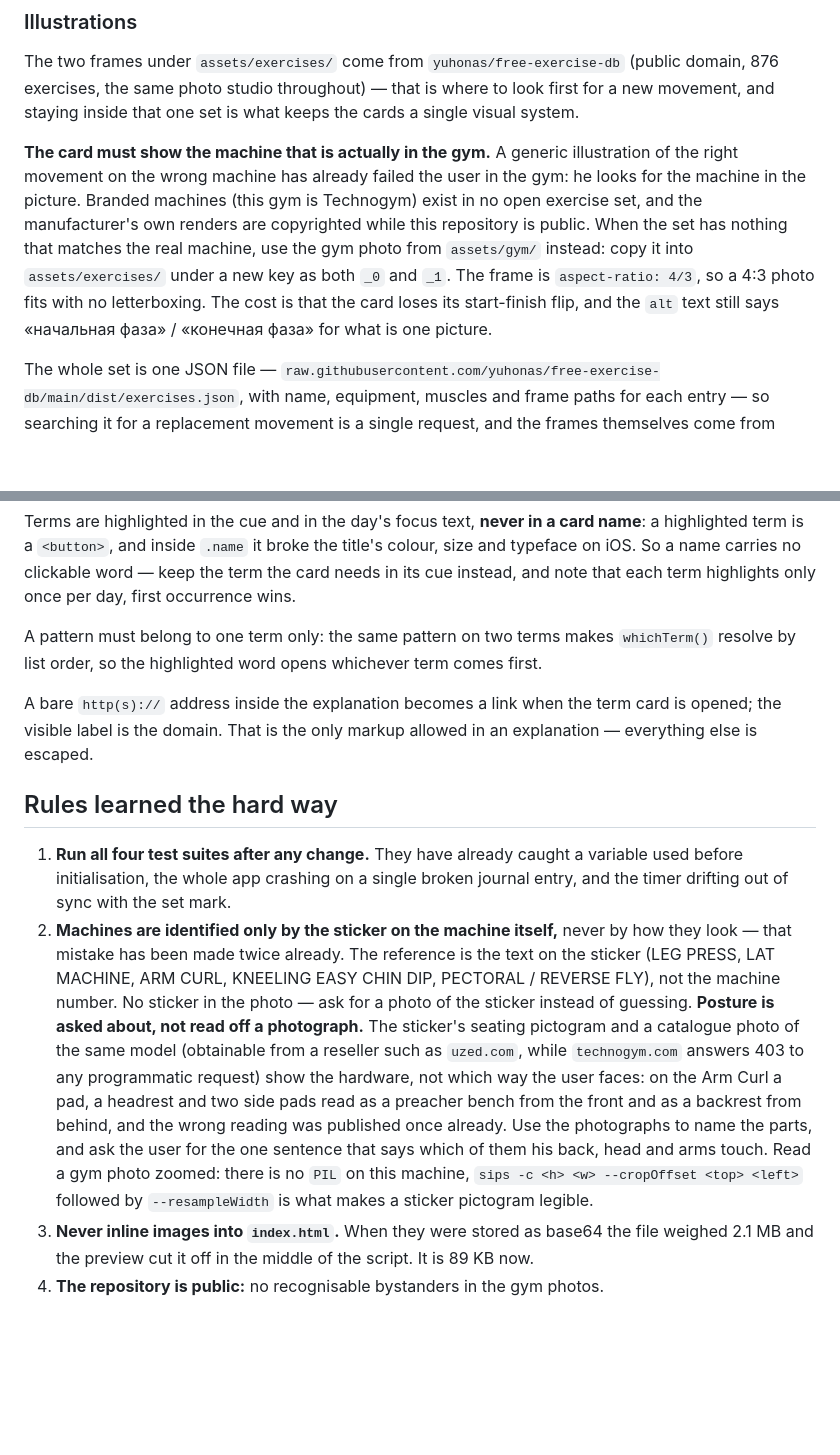
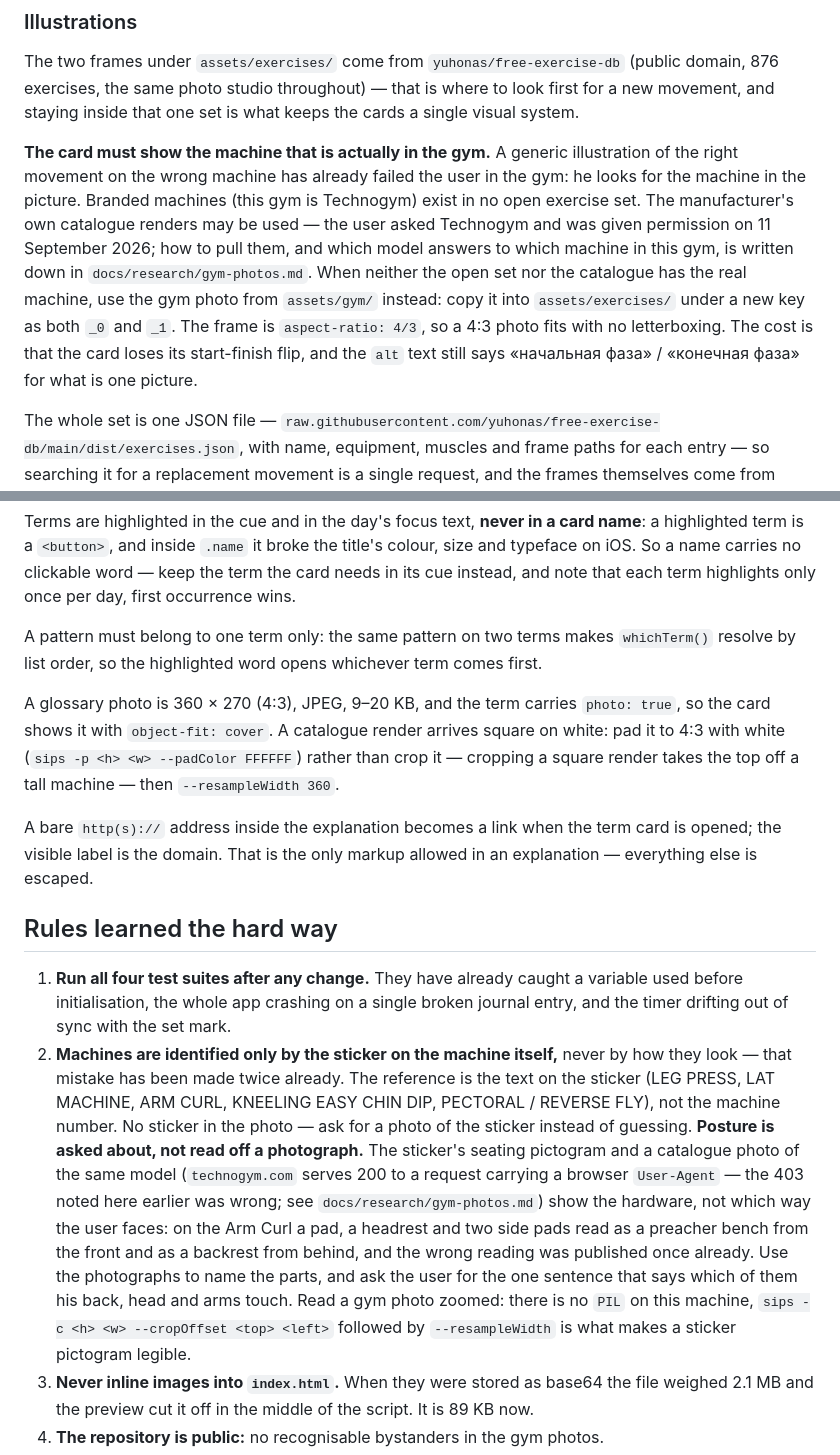
Before and after one commit to YurkaGagarin/fruman-gym, a Markdown page: CLAUDE.md, 2 parts joined by grey strips. Rendered like a GitHub page; blank space fills up the shorter version.

```diff
--- a/CLAUDE.md
+++ b/CLAUDE.md
@@ -59,7 +59,7 @@ Mind the name collision: `w` on an exercise means warm-up, while `w` in a weight
 
 The two frames under `assets/exercises/` come from `yuhonas/free-exercise-db` (public domain, 876 exercises, the same photo studio throughout) — that is where to look first for a new movement, and staying inside that one set is what keeps the cards a single visual system.
 
-**The card must show the machine that is actually in the gym.** A generic illustration of the right movement on the wrong machine has already failed the user in the gym: he looks for the machine in the picture. Branded machines (this gym is Technogym) exist in no open exercise set, and the manufacturer's own renders are copyrighted while this repository is public. When the set has nothing that matches the real machine, use the gym photo from `assets/gym/` instead: copy it into `assets/exercises/` under a new key as both `_0` and `_1`. The frame is `aspect-ratio: 4/3`, so a 4:3 photo fits with no letterboxing. The cost is that the card loses its start-finish flip, and the `alt` text still says «начальная фаза» / «конечная фаза» for what is one picture.
+**The card must show the machine that is actually in the gym.** A generic illustration of the right movement on the wrong machine has already failed the user in the gym: he looks for the machine in the picture. Branded machines (this gym is Technogym) exist in no open exercise set. The manufacturer's own catalogue renders may be used — the user asked Technogym and was given permission on 11 September 2026; how to pull them, and which model answers to which machine in this gym, is written down in `docs/research/gym-photos.md`. When neither the open set nor the catalogue has the real machine, use the gym photo from `assets/gym/` instead: copy it into `assets/exercises/` under a new key as both `_0` and `_1`. The frame is `aspect-ratio: 4/3`, so a 4:3 photo fits with no letterboxing. The cost is that the card loses its start-finish flip, and the `alt` text still says «начальная фаза» / «конечная фаза» for what is one picture.
 
 The whole set is one JSON file — `raw.githubusercontent.com/yuhonas/free-exercise-db/main/dist/exercises.json`, with name, equipment, muscles and frame paths for each entry — so searching it for a replacement movement is a single request, and the frames themselves come from `.../main/exercises/<id>/0.jpg` and `1.jpg`.
 
@@ -75,12 +75,14 @@ Terms are highlighted in the cue and in the day's focus text, **never in a card
 
 A pattern must belong to one term only: the same pattern on two terms makes `whichTerm()` resolve by list order, so the highlighted word opens whichever term comes first.
 
+A glossary photo is 360 × 270 (4:3), JPEG, 9–20 KB, and the term carries `photo: true`, so the card shows it with `object-fit: cover`. A catalogue render arrives square on white: pad it to 4:3 with white (`sips -p <h> <w> --padColor FFFFFF`) rather than crop it — cropping a square render takes the top off a tall machine — then `--resampleWidth 360`.
+
 A bare `http(s)://` address inside the explanation becomes a link when the term card is opened; the visible label is the domain. That is the only markup allowed in an explanation — everything else is escaped.
 
 ## Rules learned the hard way
 
 1. **Run all four test suites after any change.** They have already caught a variable used before initialisation, the whole app crashing on a single broken journal entry, and the timer drifting out of sync with the set mark.
-2. **Machines are identified only by the sticker on the machine itself,** never by how they look — that mistake has been made twice already. The reference is the text on the sticker (LEG PRESS, LAT MACHINE, ARM CURL, KNEELING EASY CHIN DIP, PECTORAL / REVERSE FLY), not the machine number. No sticker in the photo — ask for a photo of the sticker instead of guessing. **Posture is asked about, not read off a photograph.** The sticker's seating pictogram and a catalogue photo of the same model (obtainable from a reseller such as `uzed.com`, while `technogym.com` answers 403 to any programmatic request) show the hardware, not which way the user faces: on the Arm Curl a pad, a headrest and two side pads read as a preacher bench from the front and as a backrest from behind, and the wrong reading was published once already. Use the photographs to name the parts, and ask the user for the one sentence that says which of them his back, head and arms touch. Read a gym photo zoomed: there is no `PIL` on this machine, `sips -c <h> <w> --cropOffset <top> <left>` followed by `--resampleWidth` is what makes a sticker pictogram legible.
+2. **Machines are identified only by the sticker on the machine itself,** never by how they look — that mistake has been made twice already. The reference is the text on the sticker (LEG PRESS, LAT MACHINE, ARM CURL, KNEELING EASY CHIN DIP, PECTORAL / REVERSE FLY), not the machine number. No sticker in the photo — ask for a photo of the sticker instead of guessing. **Posture is asked about, not read off a photograph.** The sticker's seating pictogram and a catalogue photo of the same model (`technogym.com` serves 200 to a request carrying a browser `User-Agent` — the 403 noted here earlier was wrong; see `docs/research/gym-photos.md`) show the hardware, not which way the user faces: on the Arm Curl a pad, a headrest and two side pads read as a preacher bench from the front and as a backrest from behind, and the wrong reading was published once already. Use the photographs to name the parts, and ask the user for the one sentence that says which of them his back, head and arms touch. Read a gym photo zoomed: there is no `PIL` on this machine, `sips -c <h> <w> --cropOffset <top> <left>` followed by `--resampleWidth` is what makes a sticker pictogram legible.
 3. **Never inline images into `index.html`.** When they were stored as base64 the file weighed 2.1 MB and the preview cut it off in the middle of the script. It is 89 KB now.
 4. **The repository is public:** no recognisable bystanders in the gym photos.
 5. **Check the programme's numbers and facts against authoritative sources** before entering them.
```
Also changed, not shown: docs/research/gym-photos.md (added, +99 -0 lines).
